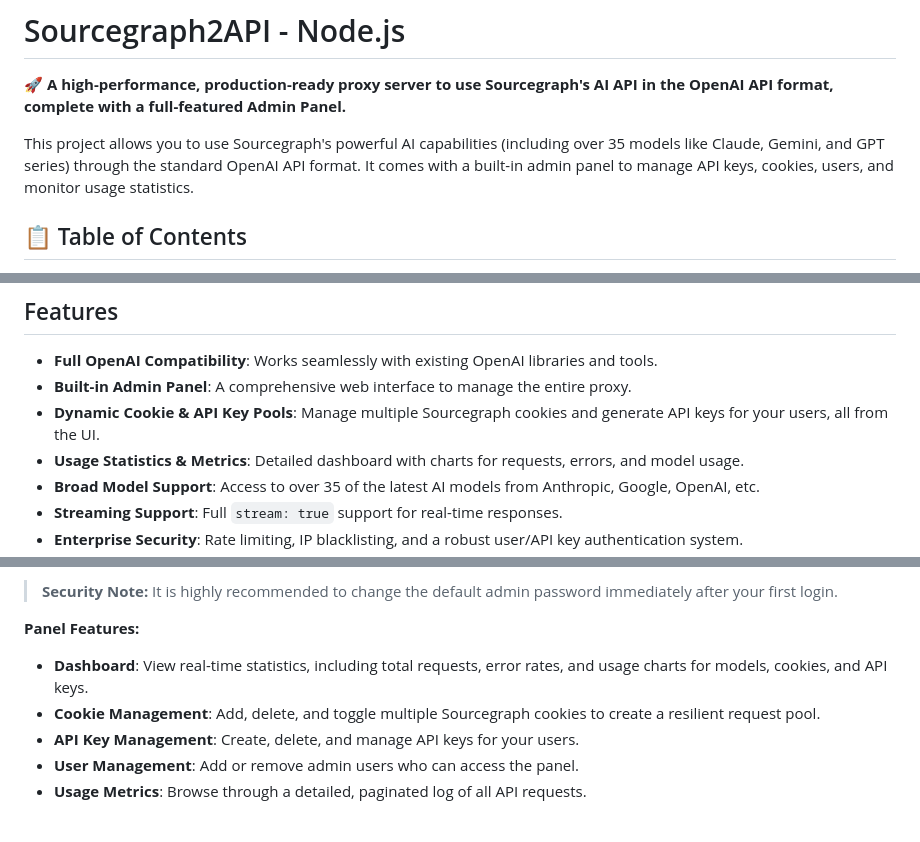
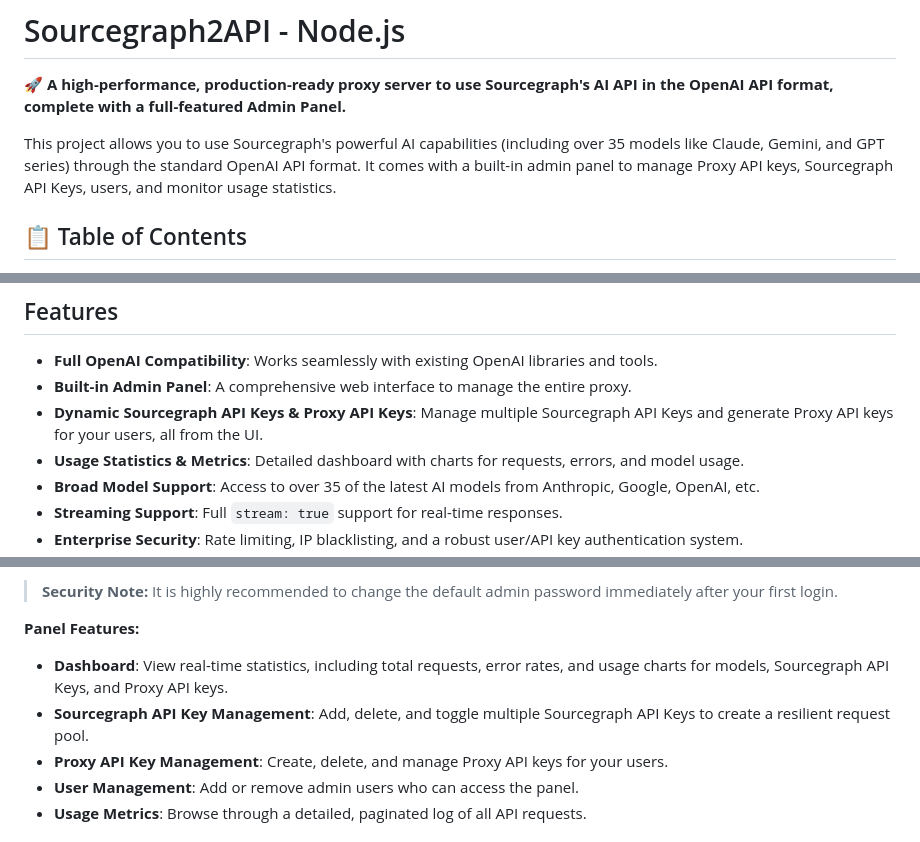
Before and after one commit to hermesthecat/sourcegraph2api, a Markdown page: README.md, 3 parts joined by grey strips. GitHub-like rendering.

Commit message:
docs: Clarify API key management in README for better understanding
- Updated README to specify management of Proxy API keys and Sourcegraph API keys.
- Enhanced descriptions in the admin panel features section for improved clarity on API key functionalities.

```diff
--- a/README.md
+++ b/README.md
@@ -2,7 +2,7 @@
 
 🚀 **A high-performance, production-ready proxy server to use Sourcegraph's AI API in the OpenAI API format, complete with a full-featured Admin Panel.**
 
-This project allows you to use Sourcegraph's powerful AI capabilities (including over 35 models like Claude, Gemini, and GPT series) through the standard OpenAI API format. It comes with a built-in admin panel to manage API keys, cookies, users, and monitor usage statistics.
+This project allows you to use Sourcegraph's powerful AI capabilities (including over 35 models like Claude, Gemini, and GPT series) through the standard OpenAI API format. It comes with a built-in admin panel to manage Proxy API keys, Sourcegraph API Keys, users, and monitor usage statistics.
 
 ## 📋 Table of Contents
 
@@ -21,7 +21,7 @@ This project allows you to use Sourcegraph's powerful AI capabilities (including
 
 - **Full OpenAI Compatibility**: Works seamlessly with existing OpenAI libraries and tools.
 - **Built-in Admin Panel**: A comprehensive web interface to manage the entire proxy.
-- **Dynamic Cookie & API Key Pools**: Manage multiple Sourcegraph cookies and generate API keys for your users, all from the UI.
+- **Dynamic Sourcegraph API Keys & Proxy API Keys**: Manage multiple Sourcegraph API Keys and generate Proxy API keys for your users, all from the UI.
 - **Usage Statistics & Metrics**: Detailed dashboard with charts for requests, errors, and model usage.
 - **Broad Model Support**: Access to over 35 of the latest AI models from Anthropic, Google, OpenAI, etc.
 - **Streaming Support**: Full `stream: true` support for real-time responses.
@@ -44,9 +44,9 @@ This project includes a powerful admin panel to manage and monitor your proxy se
 
 **Panel Features:**
 
-- **Dashboard**: View real-time statistics, including total requests, error rates, and usage charts for models, cookies, and API keys.
-- **Cookie Management**: Add, delete, and toggle multiple Sourcegraph cookies to create a resilient request pool.
-- **API Key Management**: Create, delete, and manage API keys for your users.
+- **Dashboard**: View real-time statistics, including total requests, error rates, and usage charts for models, Sourcegraph API Keys, and Proxy API keys.
+- **Sourcegraph API Key Management**: Add, delete, and toggle multiple Sourcegraph API Keys to create a resilient request pool.
+- **Proxy API Key Management**: Create, delete, and manage Proxy API keys for your users.
 - **User Management**: Add or remove admin users who can access the panel.
 - **Usage Metrics**: Browse through a detailed, paginated log of all API requests.
 
```
